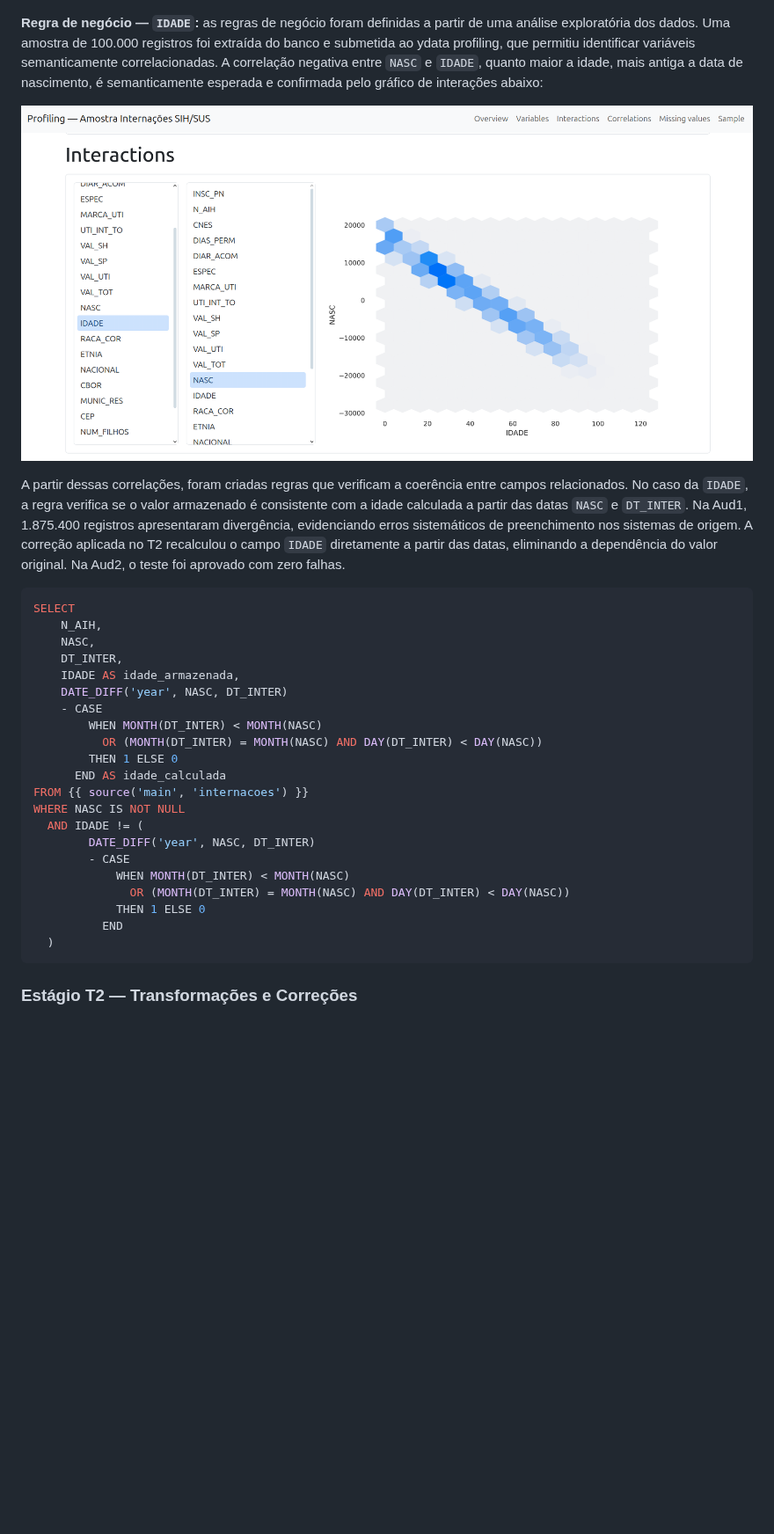
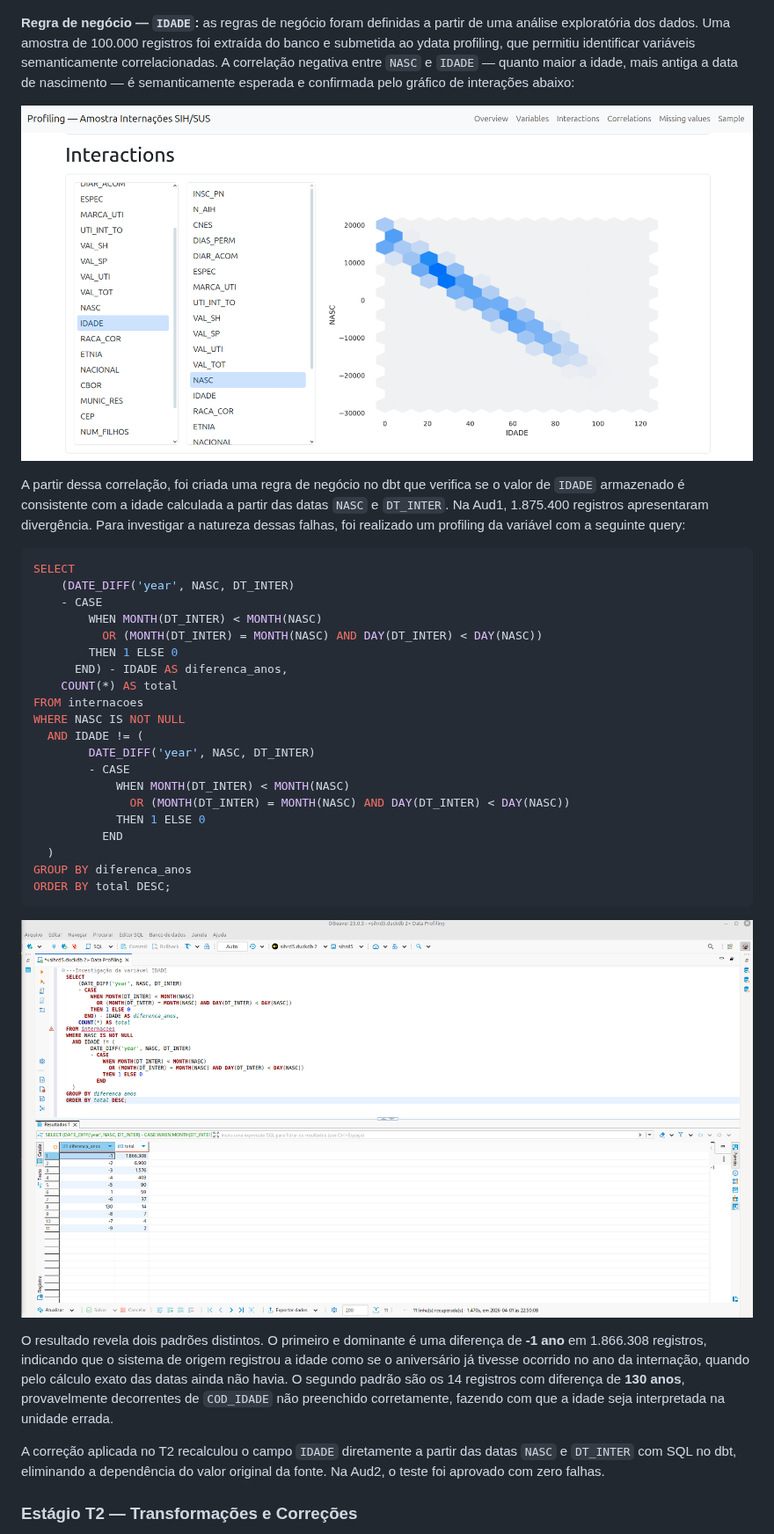
Before and after one commit to sbbd2026/sbbd2026, a Markdown page: README.md, the part around the change. Shown at 88% size. Drawn GitHub-style; blank space fills up the shorter version.

````diff
--- a/README.md
+++ b/README.md
@@ -119,24 +119,21 @@ ORDER BY total_codigos DESC;
 ```
 ![Data Profiling - Tabela Procedimentos](https://raw.githubusercontent.com/sbbd2026/sbbd2026/main/docs/imagens/data_profiling_procedimentos.png)
 
-**Regra de negócio — `IDADE`:** as regras de negócio foram definidas a partir de uma análise exploratória dos dados. Uma amostra de 100.000 registros foi extraída do banco e submetida ao ydata profiling, que permitiu identificar variáveis semanticamente correlacionadas. A correlação negativa entre `NASC` e `IDADE`, quanto maior a idade, mais antiga a data de nascimento, é semanticamente esperada e confirmada pelo gráfico de interações abaixo:
+**Regra de negócio — `IDADE`:** as regras de negócio foram definidas a partir de uma análise exploratória dos dados. Uma amostra de 100.000 registros foi extraída do banco e submetida ao ydata profiling, que permitiu identificar variáveis semanticamente correlacionadas. A correlação negativa entre `NASC` e `IDADE` — quanto maior a idade, mais antiga a data de nascimento — é semanticamente esperada e confirmada pelo gráfico de interações abaixo:
 
-![Correlação NASC x IDADE](https://raw.githubusercontent.com/sbbd2026/sbbd2026/main/docs/imagens/corr_idade_nasc.png)
+![Correlação NASC x IDADE](./docs/imagens/corr_idade_nasc.png)
 
-A partir dessas correlações, foram criadas regras que verificam a coerência entre campos relacionados. No caso da `IDADE`, a regra verifica se o valor armazenado é consistente com a idade calculada a partir das datas `NASC` e `DT_INTER`. Na Aud1, 1.875.400 registros apresentaram divergência, evidenciando erros sistemáticos de preenchimento nos sistemas de origem. A correção aplicada no T2 recalculou o campo `IDADE` diretamente a partir das datas, eliminando a dependência do valor original. Na Aud2, o teste foi aprovado com zero falhas.
+A partir dessa correlação, foi criada uma regra de negócio no dbt que verifica se o valor de `IDADE` armazenado é consistente com a idade calculada a partir das datas `NASC` e `DT_INTER`. Na Aud1, 1.875.400 registros apresentaram divergência. Para investigar a natureza dessas falhas, foi realizado um profiling da variável com a seguinte query:
 ```sql
 SELECT
-    N_AIH,
-    NASC,
-    DT_INTER,
-    IDADE AS idade_armazenada,
-    DATE_DIFF('year', NASC, DT_INTER)
+    (DATE_DIFF('year', NASC, DT_INTER)
     - CASE
         WHEN MONTH(DT_INTER) < MONTH(NASC)
           OR (MONTH(DT_INTER) = MONTH(NASC) AND DAY(DT_INTER) < DAY(NASC))
         THEN 1 ELSE 0
-      END AS idade_calculada
-FROM {{ source('main', 'internacoes') }}
+      END) - IDADE AS diferenca_anos,
+    COUNT(*) AS total
+FROM internacoes
 WHERE NASC IS NOT NULL
   AND IDADE != (
         DATE_DIFF('year', NASC, DT_INTER)
@@ -146,8 +143,15 @@ WHERE NASC IS NOT NULL
             THEN 1 ELSE 0
           END
   )
+GROUP BY diferenca_anos
+ORDER BY total DESC;
 ```
 
+![Profiling da variável IDADE](./docs/imagens/idade_profiling.png)
+
+O resultado revela dois padrões distintos. O primeiro e dominante é uma diferença de **-1 ano** em 1.866.308 registros, indicando que o sistema de origem registrou a idade como se o aniversário já tivesse ocorrido no ano da internação, quando pelo cálculo exato das datas ainda não havia. O segundo padrão são os 14 registros com diferença de **130 anos**, provavelmente decorrentes de `COD_IDADE` não preenchido corretamente, fazendo com que a idade seja interpretada na unidade errada.
+
+A correção aplicada no T2 recalculou o campo `IDADE` diretamente a partir das datas `NASC` e `DT_INTER` com SQL no dbt, eliminando a dependência do valor original da fonte. Na Aud2, o teste foi aprovado com zero falhas.
 
 
 
````
